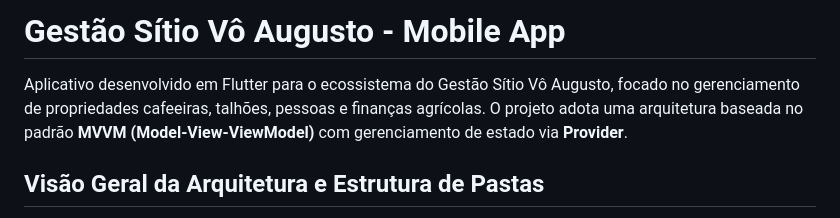
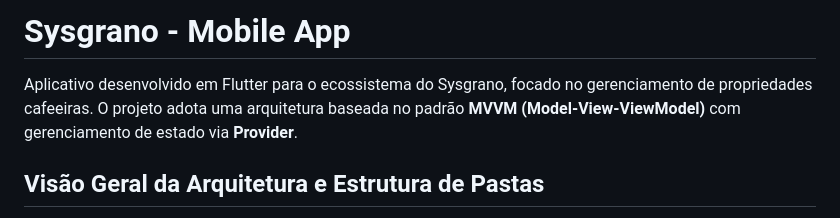
Before and after one commit to PauloAndSS/front_end_cafeicultura, a Markdown page: README.md, the part around the change. Drawn GitHub-style.

```diff
--- a/README.md
+++ b/README.md
@@ -1,6 +1,6 @@
-# Gestão Sítio Vô Augusto - Mobile App
+# Sysgrano - Mobile App
 
-Aplicativo desenvolvido em Flutter para o ecossistema do Gestão Sítio Vô Augusto, focado no gerenciamento de propriedades cafeeiras, talhões, pessoas e finanças agrícolas. O projeto adota uma arquitetura baseada no padrão **MVVM (Model-View-ViewModel)** com gerenciamento de estado via **Provider**.
+Aplicativo desenvolvido em Flutter para o ecossistema do Sysgrano, focado no gerenciamento de propriedades cafeeiras. O projeto adota uma arquitetura baseada no padrão **MVVM (Model-View-ViewModel)** com gerenciamento de estado via **Provider**.
 
 ## Visão Geral da Arquitetura e Estrutura de Pastas
 
```
